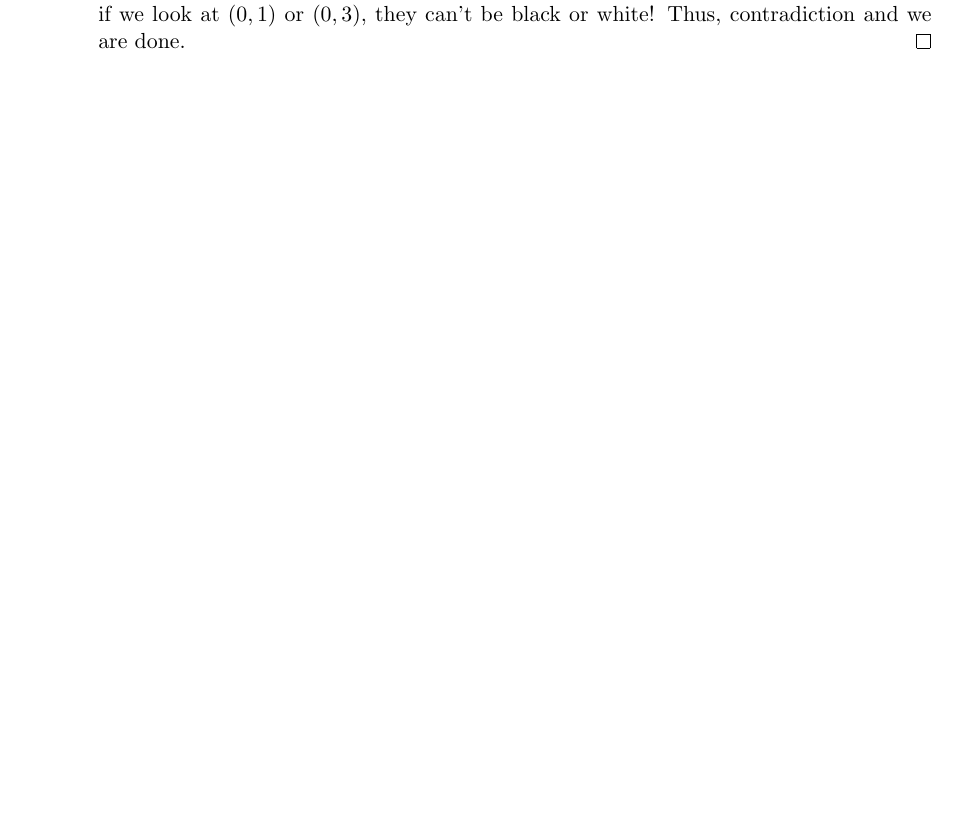
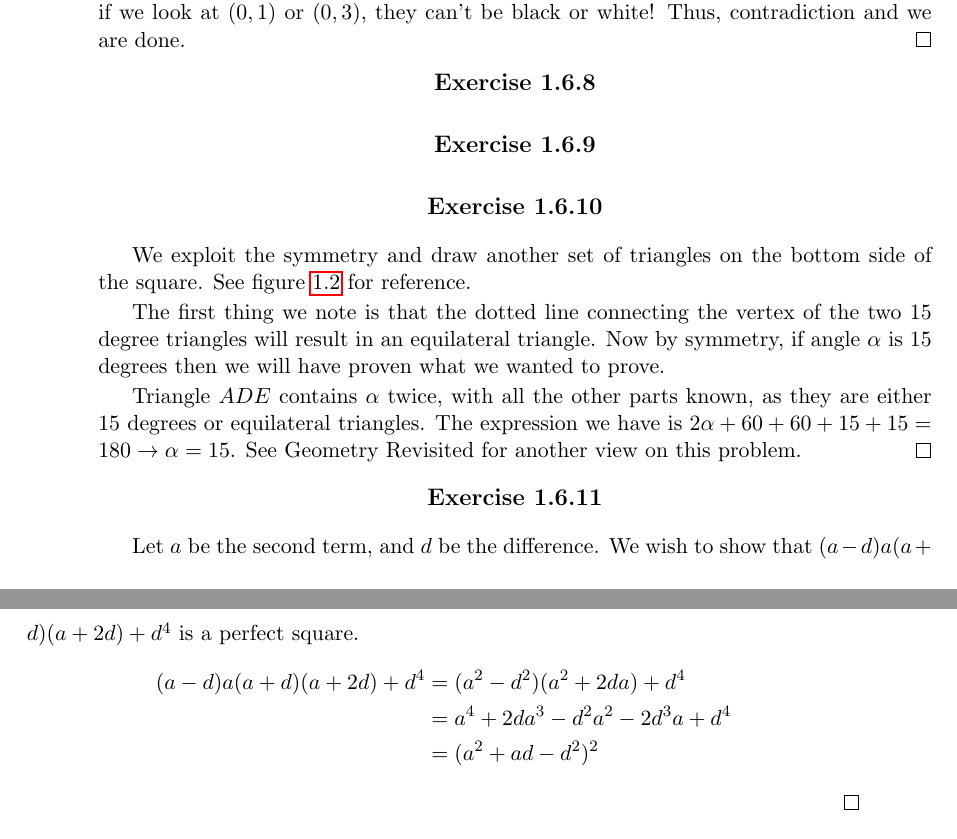
Before and after one commit to runiteking1/larsons_solution, a LaTeX thesis (document.tex, which reads tex/chpt1_sect6.tex): part of page 16 of 16 before the commit and two parts of pages 16 and 17 of 17 after it, the two joined at a grey line, cut so that both start at the same text. Compiled offline with pdfLaTeX.

Commit message:
Got that silly geometry done.

```diff
--- a/tex/chpt1_sect6.tex
+++ b/tex/chpt1_sect6.tex
@@ -33,3 +33,9 @@
 	Finally, if we look at $(0,1)$ or $(0,3)$, they can't be black or white!
 	Thus, contradiction and we are done. \qed
 \end{Exercise}
+
+\begin{Exercise}
+
+\end{Exercise}
+
+\begin{Exercise}
@@ -35,0 +49,24 @@
+	\label{fig:1_6_10}
+\end{figure}
+
+\begin{Exercise}
+	We exploit the symmetry and draw another set of triangles on the bottom side of the square.
+	See figure~\ref{fig:1_6_10} for reference.
+
+	The first thing we note is that the dotted line connecting the vertex of the two 15 degree triangles will result in an equilateral triangle.
+	Now by symmetry, if angle $\alpha$ is 15 degrees then we will have proven what we wanted to prove.
+
+	Triangle $ADE$ contains $\alpha$ twice, with all the other parts known, as they are either 15 degrees or equilateral triangles.
+	The expression we have is $2\alpha + 60 + 60 + 15 + 15 = 180 \rightarrow \alpha = 15$.
+	See Geometry Revisited for another view on this problem.\qed
+\end{Exercise}
+
+\begin{Exercise}
+	Let $a$ be the second term, and $d$ be the difference.
+	We wish to show that $(a-d)a(a+d)(a+2d) + d^4$ is a perfect square.
+	\begin{align*}
+		(a-d)a(a+d)(a+2d) + d^4 &= (a^2 - d^2)(a^2 + 2da) + d^4 \\
+		&= a^4 + 2da^3 - d^2a^2 - 2d^3a + d^4 \\
+		&= (a^2 + ad - d^2)^2
+	\end{align*}\qed
+\end{Exercise}
```
Also changed, not shown: document.pdf, figures/chpt1/1_6_10.png (added), tex/chpt1_sect6.tex (7 more changed lines), 1 other file.
